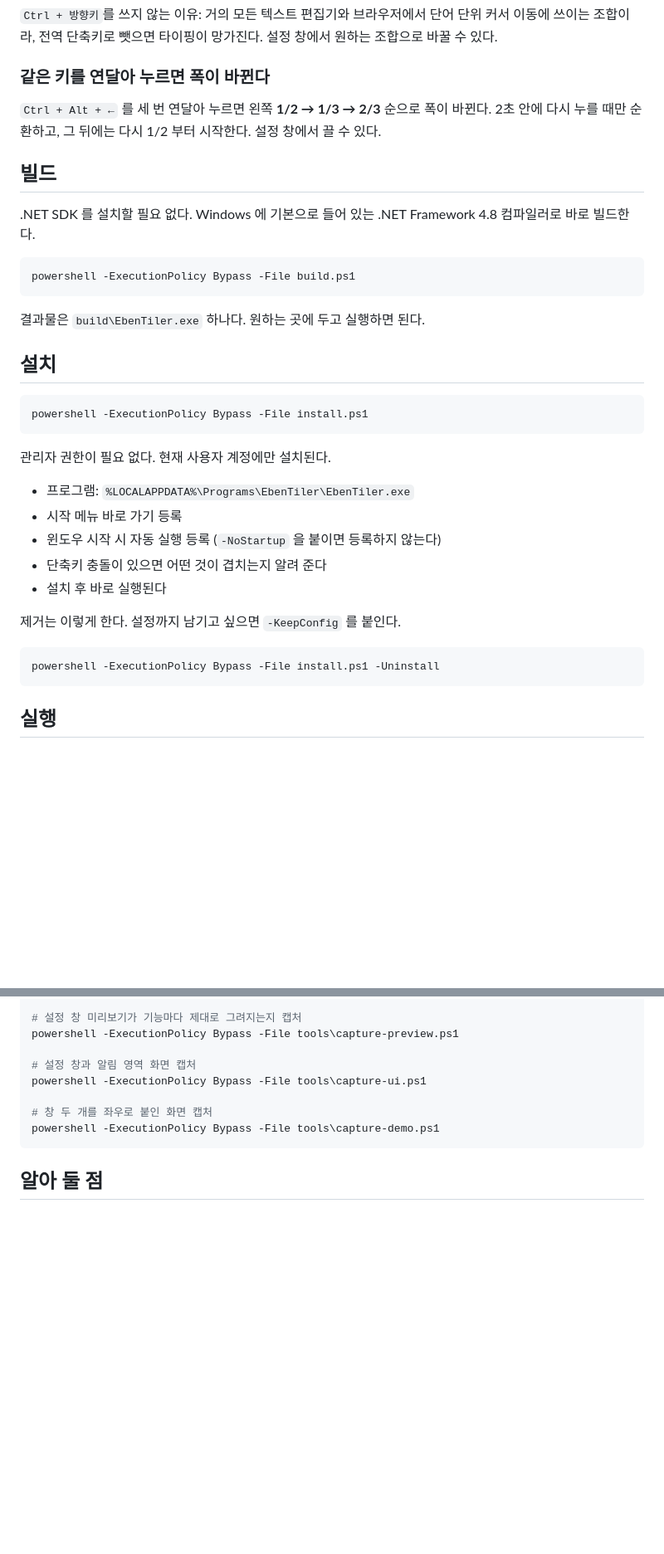
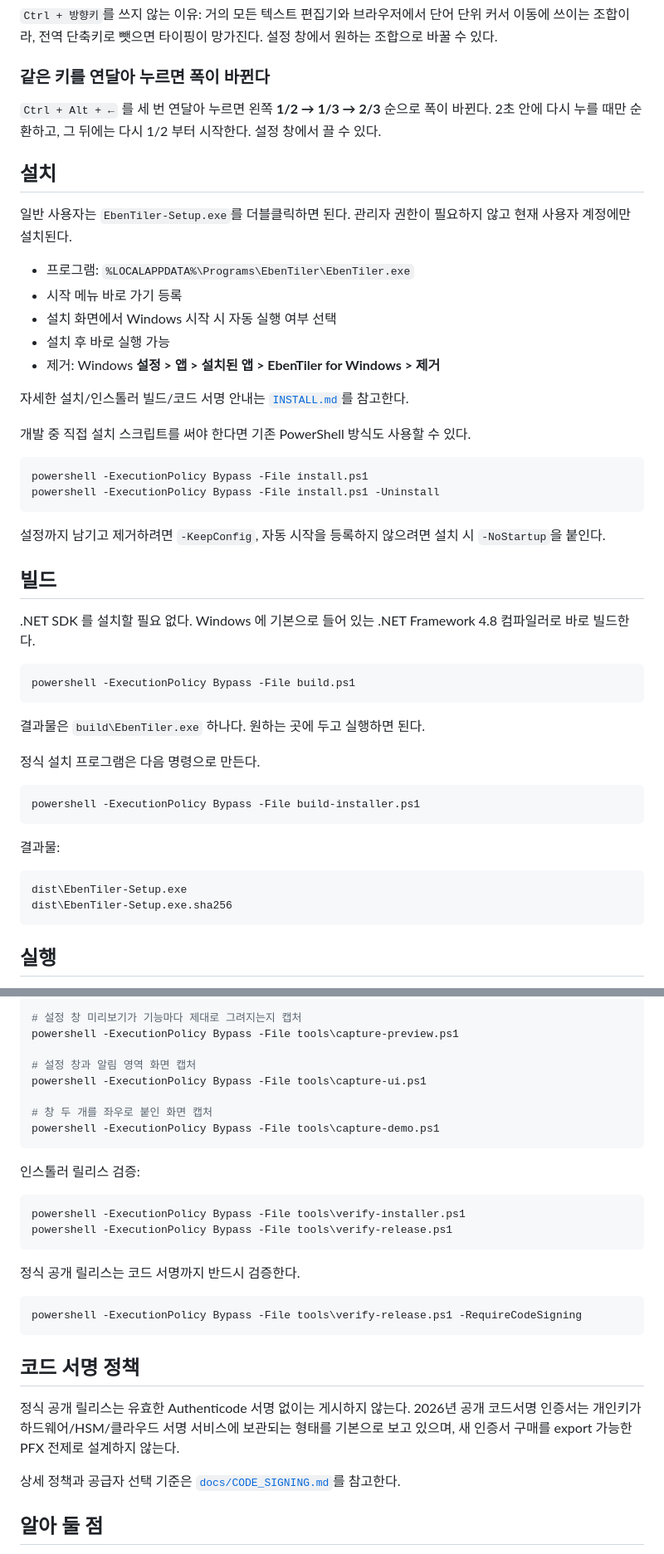
Before and after one commit to Eben-Builds/EbenTiler-for-Windows, a Markdown page: README.md, 2 parts joined by grey strips. Shown at 83% size. Rendered like a GitHub page; blank space fills up the shorter version.

Commit message:
Make Setup installer the primary install path

````diff
--- a/README.md
+++ b/README.md
@@ -36,6 +36,28 @@
 2초 안에 다시 누를 때만 순환하고, 그 뒤에는 다시 1/2 부터 시작한다.
 설정 창에서 끌 수 있다.
 
+## 설치
+
+일반 사용자는 `EbenTiler-Setup.exe`를 더블클릭하면 된다.
+관리자 권한이 필요하지 않고 현재 사용자 계정에만 설치된다.
+
+- 프로그램: `%LOCALAPPDATA%\Programs\EbenTiler\EbenTiler.exe`
+- 시작 메뉴 바로 가기 등록
+- 설치 화면에서 Windows 시작 시 자동 실행 여부 선택
+- 설치 후 바로 실행 가능
+- 제거: Windows **설정 > 앱 > 설치된 앱 > EbenTiler for Windows > 제거**
+
+자세한 설치/인스톨러 빌드/코드 서명 안내는 [`INSTALL.md`](INSTALL.md)를 참고한다.
+
+개발 중 직접 설치 스크립트를 써야 한다면 기존 PowerShell 방식도 사용할 수 있다.
+
+```powershell
+powershell -ExecutionPolicy Bypass -File install.ps1
+powershell -ExecutionPolicy Bypass -File install.ps1 -Uninstall
+```
+
+설정까지 남기고 제거하려면 `-KeepConfig`, 자동 시작을 등록하지 않으려면 설치 시 `-NoStartup`을 붙인다.
+
 ## 빌드
 
 .NET SDK 를 설치할 필요 없다. Windows 에 기본으로 들어 있는 .NET Framework 4.8 컴파일러로 바로 빌드한다.
@@ -46,24 +68,17 @@ powershell -ExecutionPolicy Bypass -File build.ps1
 
 결과물은 `build\EbenTiler.exe` 하나다. 원하는 곳에 두고 실행하면 된다.
 
-## 설치
+정식 설치 프로그램은 다음 명령으로 만든다.
 
 ```powershell
-powershell -ExecutionPolicy Bypass -File install.ps1
+powershell -ExecutionPolicy Bypass -File build-installer.ps1
 ```
 
-관리자 권한이 필요 없다. 현재 사용자 계정에만 설치된다.
+결과물:
 
-- 프로그램: `%LOCALAPPDATA%\Programs\EbenTiler\EbenTiler.exe`
-- 시작 메뉴 바로 가기 등록
-- 윈도우 시작 시 자동 실행 등록 (`-NoStartup` 을 붙이면 등록하지 않는다)
-- 단축키 충돌이 있으면 어떤 것이 겹치는지 알려 준다
-- 설치 후 바로 실행된다
-
-제거는 이렇게 한다. 설정까지 남기고 싶으면 `-KeepConfig` 를 붙인다.
-
-```powershell
-powershell -ExecutionPolicy Bypass -File install.ps1 -Uninstall
+```text
+dist\EbenTiler-Setup.exe
+dist\EbenTiler-Setup.exe.sha256
 ```
 
 ## 실행
@@ -182,6 +197,26 @@ powershell -ExecutionPolicy Bypass -File tools\capture-ui.ps1
 powershell -ExecutionPolicy Bypass -File tools\capture-demo.ps1
 ```
 
+인스톨러 릴리스 검증:
+
+```powershell
+powershell -ExecutionPolicy Bypass -File tools\verify-installer.ps1
+powershell -ExecutionPolicy Bypass -File tools\verify-release.ps1
+```
+
+정식 공개 릴리스는 코드 서명까지 반드시 검증한다.
+
+```powershell
+powershell -ExecutionPolicy Bypass -File tools\verify-release.ps1 -RequireCodeSigning
+```
+
+## 코드 서명 정책
+
+정식 공개 릴리스는 유효한 Authenticode 서명 없이는 게시하지 않는다.
+2026년 공개 코드서명 인증서는 개인키가 하드웨어/HSM/클라우드 서명 서비스에 보관되는 형태를 기본으로 보고 있으며, 새 인증서 구매를 export 가능한 PFX 전제로 설계하지 않는다.
+
+상세 정책과 공급자 선택 기준은 [`docs/CODE_SIGNING.md`](docs/CODE_SIGNING.md)를 참고한다.
+
 ## 알아 둘 점
 
 - **관리자 권한으로 실행 중인 창은 옮길 수 없다.** Windows 가 낮은 권한 프로그램이 높은 권한 창을 조작하는 것을 막기 때문이다.
````
Also changed, not shown: other parts of README.md (+1 -1 lines).
